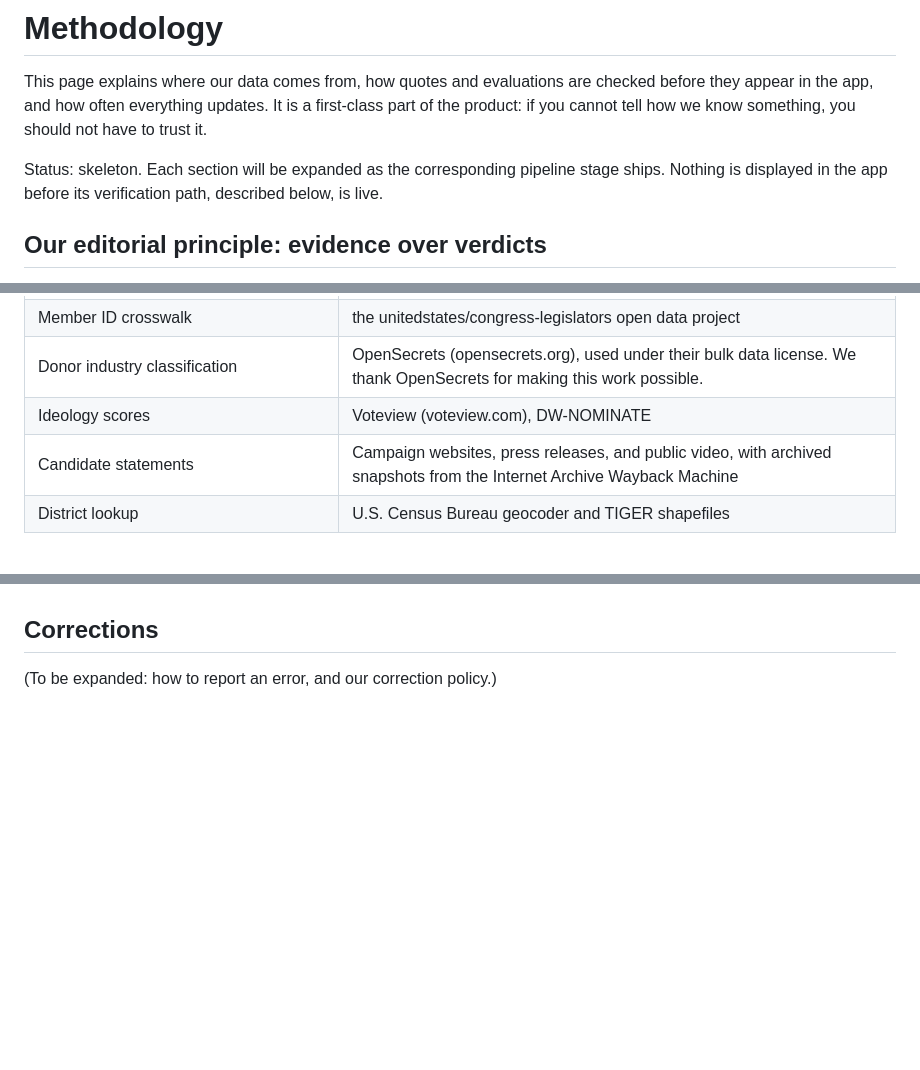
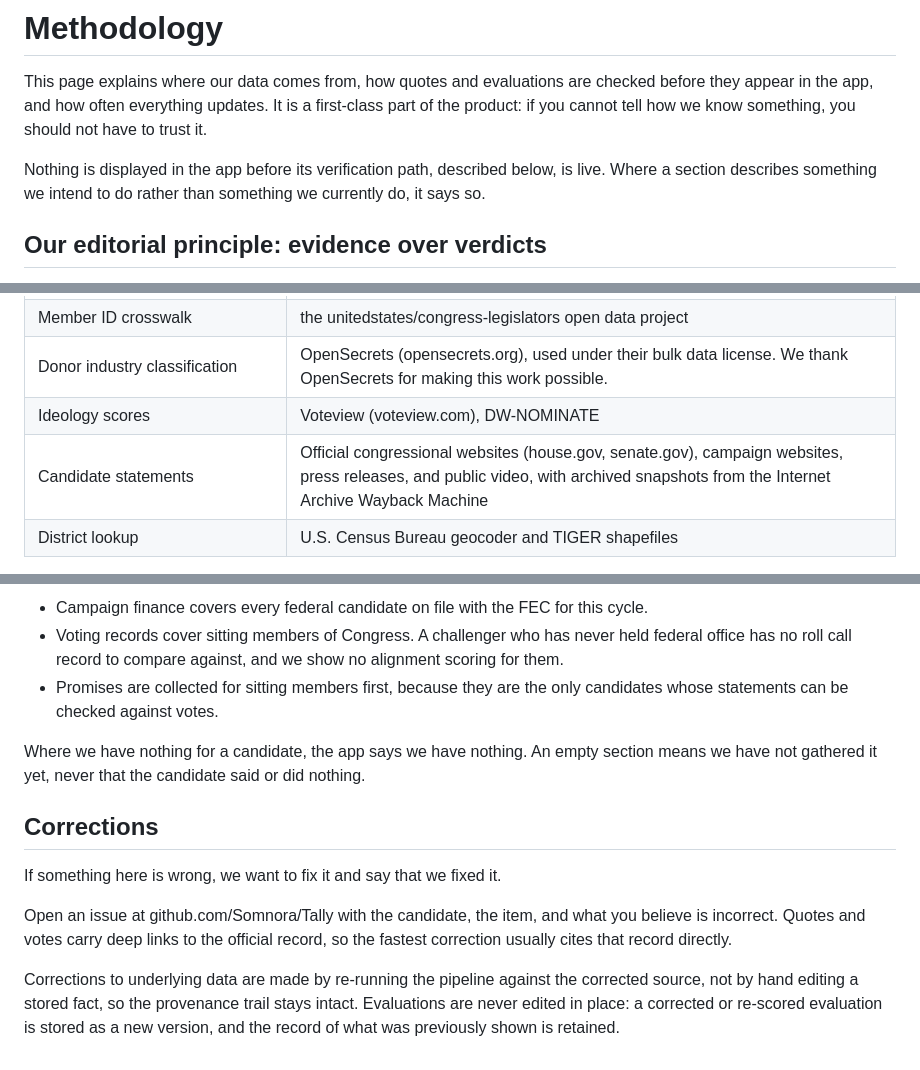
Before and after one commit to Somnora/Tally, a Markdown page: docs/methodology.md, 3 parts joined by grey strips. GitHub-like rendering; blank space fills up the shorter version.

```diff
--- a/docs/methodology.md
+++ b/docs/methodology.md
@@ -5,9 +5,9 @@ checked before they appear in the app, and how often everything updates. It is
 a first-class part of the product: if you cannot tell how we know something,
 you should not have to trust it.
 
-Status: skeleton. Each section will be expanded as the corresponding pipeline
-stage ships. Nothing is displayed in the app before its verification path,
-described below, is live.
+Nothing is displayed in the app before its verification path, described
+below, is live. Where a section describes something we intend to do rather
+than something we currently do, it says so.
 
 ## Our editorial principle: evidence over verdicts
 
@@ -28,7 +28,7 @@ treatment, regardless of party.
 | Member ID crosswalk | the unitedstates/congress-legislators open data project |
 | Donor industry classification | OpenSecrets (opensecrets.org), used under their bulk data license. We thank OpenSecrets for making this work possible. |
 | Ideology scores | Voteview (voteview.com), DW-NOMINATE |
-| Candidate statements | Campaign websites, press releases, and public video, with archived snapshots from the Internet Archive Wayback Machine |
+| Candidate statements | Official congressional websites (house.gov, senate.gov), campaign websites, press releases, and public video, with archived snapshots from the Internet Archive Wayback Machine |
 | District lookup | U.S. Census Bureau geocoder and TIGER shapefiles |
 
 Every fact stored in our database traces back to a recorded retrieval: the
@@ -126,4 +184,26 @@ the incumbent's voting record and reported campaign finance data.
+- Campaign finance covers every federal candidate on file with the FEC for
+  this cycle.
+- Voting records cover sitting members of Congress. A challenger who has
+  never held federal office has no roll call record to compare against, and
+  we show no alignment scoring for them.
+- Promises are collected for sitting members first, because they are the
+  only candidates whose statements can be checked against votes.
+
+Where we have nothing for a candidate, the app says we have nothing. An empty
+section means we have not gathered it yet, never that the candidate said or
+did nothing.
 
 ## Corrections
 
-(To be expanded: how to report an error, and our correction policy.)
+If something here is wrong, we want to fix it and say that we fixed it.
+
+Open an issue at github.com/Somnora/Tally with the candidate, the item, and
+what you believe is incorrect. Quotes and votes carry deep links to the
+official record, so the fastest correction usually cites that record
+directly.
+
+Corrections to underlying data are made by re-running the pipeline against
+the corrected source, not by hand editing a stored fact, so the provenance
+trail stays intact. Evaluations are never edited in place: a corrected or
+re-scored evaluation is stored as a new version, and the record of what was
+previously shown is retained.
```
Also changed, not shown: other parts of docs/methodology.md (+80 -22 lines).
